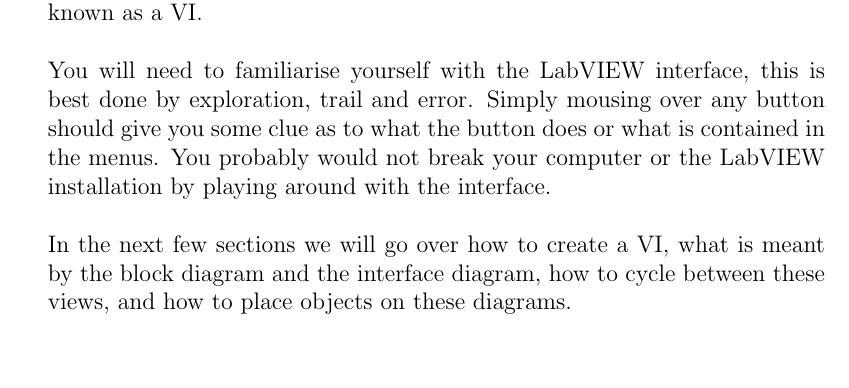
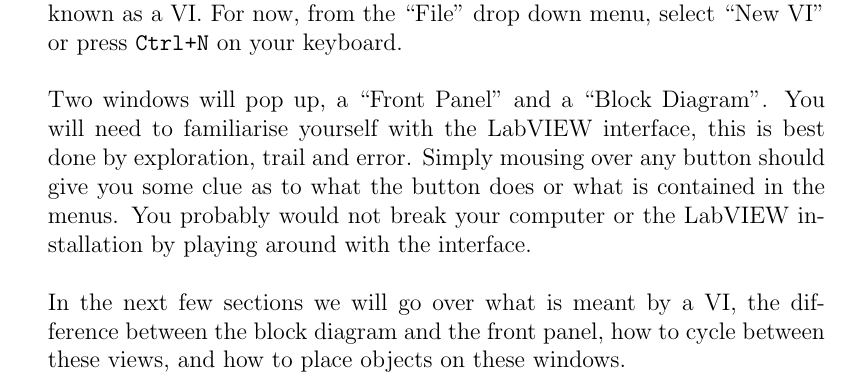
Before and after one commit to purpledan/LabVIEWBook, a LaTeX thesis (LatexSources/main.tex, which reads LatexSources/TeX_files/chapter01.tex): part of page 7 of 12, cut at the place of the change, the shorter picture padded with empty space. Compiled offline with pdfLaTeX.

Commit message:
Progress on Book

```diff
--- a/LatexSources/TeX_files/chapter01.tex
+++ b/LatexSources/TeX_files/chapter01.tex
@@ -57,10 +57,10 @@
 	}
 	\section{The LabVIEW Interface}
 	\subsection{Introduction}
-	LabVIEW usually greats you with a launcher, figure \ref{startup}. From here you may open your recent projects, start a fresh project, or open a virtual instrument, known as a VI.\\ %TODO
+	LabVIEW usually greats you with a launcher, figure \ref{startup}. From here you may open your recent projects, start a fresh project, or open a virtual instrument, known as a VI. For now, from the ``File'' drop down menu, select ``New VI'' or press \texttt{Ctrl+N} on your keyboard.\\
 	\\
-	You will need to familiarise yourself with the LabVIEW interface, this is best done by exploration, trail and error. Simply mousing over any button should give you some clue as to what the button does or what is contained in the menus. You probably would not break your computer or the LabVIEW installation by playing around with the interface.\\
+	Two windows will pop up, a ``Front Panel'' and a ``Block Diagram''. You will need to familiarise yourself with the LabVIEW interface, this is best done by exploration, trail and error. Simply mousing over any button should give you some clue as to what the button does or what is contained in the menus. You probably would not break your computer or the LabVIEW installation by playing around with the interface.\\
 	\\
-	In the next few sections we will go over how to create a VI, what is meant by the block diagram and the interface diagram, %TODO What is it called again?
-	how to cycle between these views, and how to place objects on these diagrams.
-	\subsection{Block Diagram}
+	In the next few sections we will go over what is meant by a VI, the difference between the block diagram and the front panel,
+	how to cycle between these views, and how to place objects on these windows.
+	\subsection{The VI}
```
Also changed, not shown: LatexSources/main.pdf, LatexSources/TeX_files/chapter01.tex (5 more changed lines), 4 other files.
